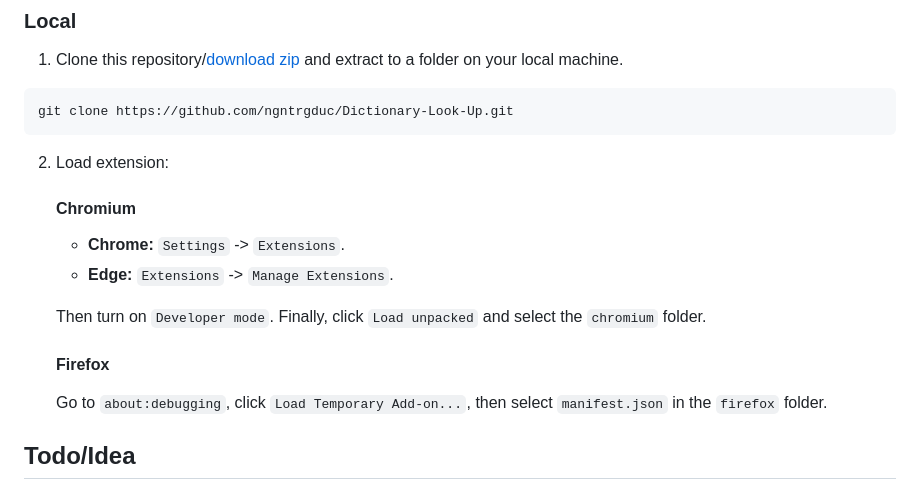
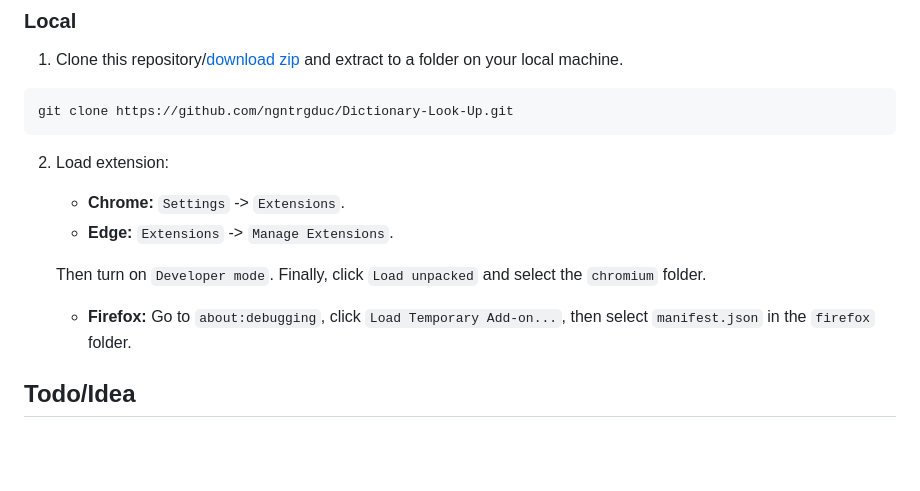
Before and after one commit to ngntrgduc/Dictionary-Look-Up, a Markdown page: README.md, the part around the change. Rendered like a GitHub page; blank space fills up the shorter version.

````diff
--- a/README.md
+++ b/README.md
@@ -36,14 +36,12 @@ git clone https://github.com/ngntrgduc/Dictionary-Look-Up.git
 ```
 
 2. Load extension:
-    #### Chromium
     - **Chrome:**  `Settings` -> `Extensions`.
     - **Edge:**    `Extensions` -> `Manage Extensions`.
 
     Then turn on `Developer mode`. Finally, click `Load unpacked` and select the `chromium` folder.
 
-    #### Firefox
-    Go to `about:debugging`, click `Load Temporary Add-on...`, then select `manifest.json` in the `firefox` folder.
+    - **Firefox:** Go to `about:debugging`, click `Load Temporary Add-on...`, then select `manifest.json` in the `firefox` folder.
 
 ## Todo/Idea
 - [ ] Options page
````
